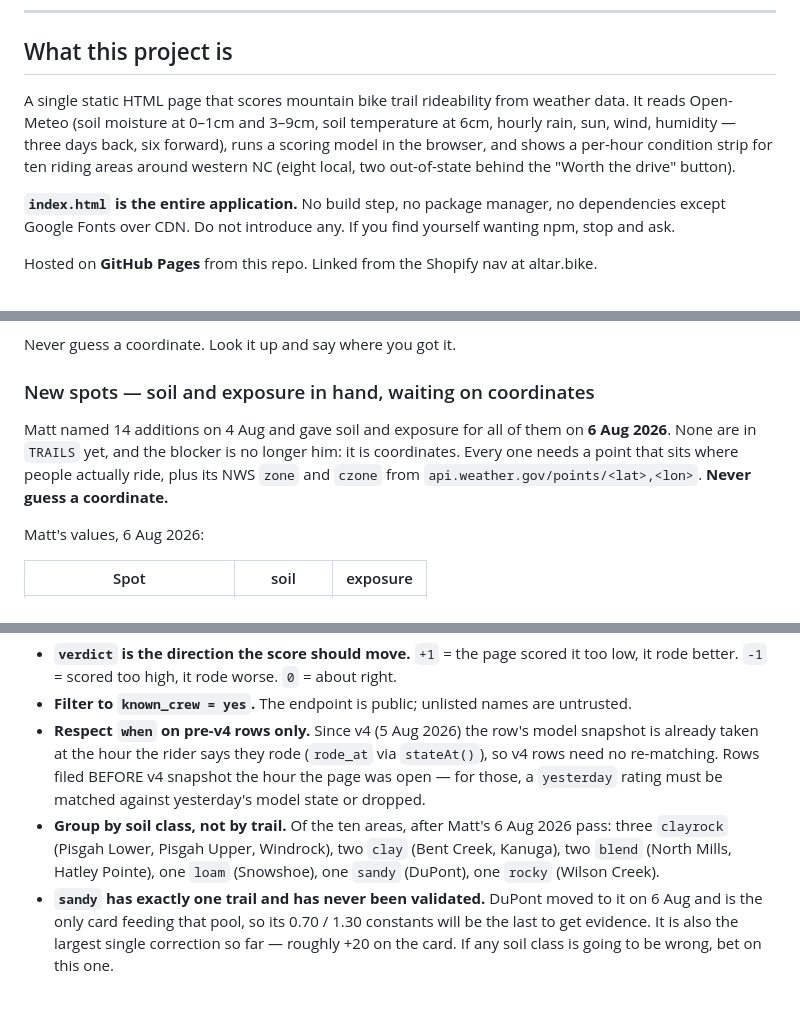
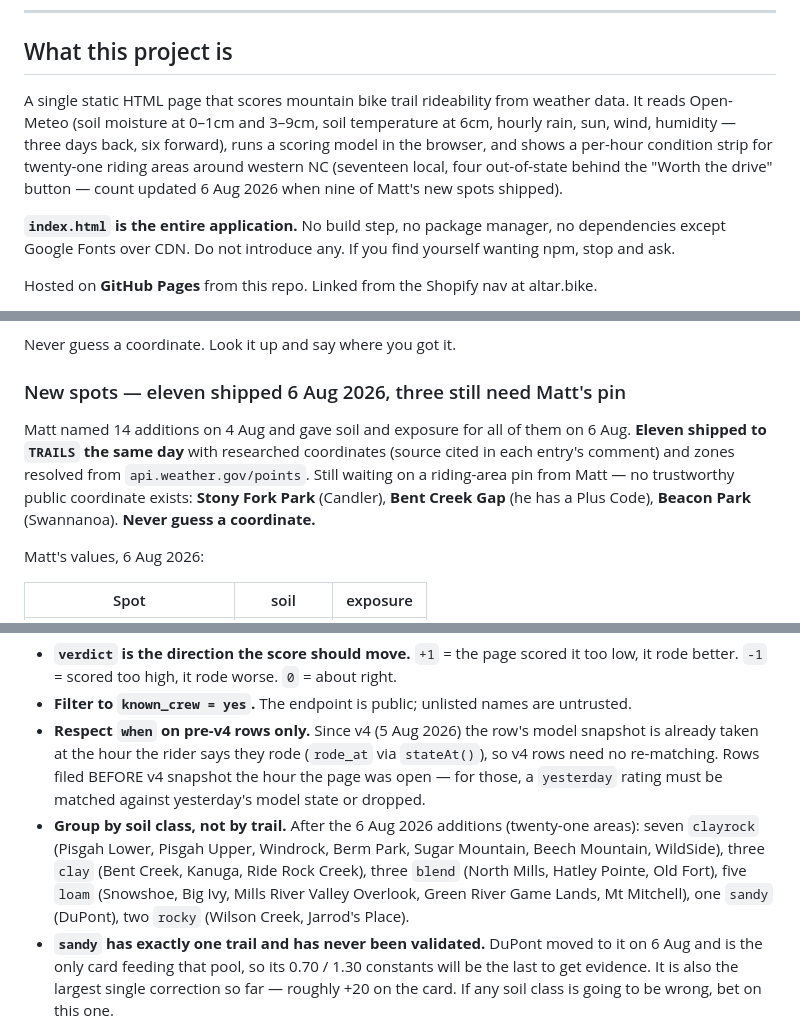
Before and after one commit to altar-bike/Altar-Dirt, a Markdown page: CLAUDE.md, 3 parts joined by grey strips. Drawn GitHub-style; blank space fills up the shorter version.

Commit message:
Twenty-one areas: new soil pools, three spots await pins
Intro count updated for the eleven spots shipped 6 Aug; calibration pools regrouped (7 clayrock, 3 clay, 3 blend, 5 loam, 1 sandy, 2 rocky); the new-spots section records what shipped with sourced coordinates and names the three still blocked on a pin from Matt.

```diff
--- a/CLAUDE.md
+++ b/CLAUDE.md
@@ -8,7 +8,7 @@ Put this file in the project folder root as `CLAUDE.md` and it loads automatical
 
 ## What this project is
 
-A single static HTML page that scores mountain bike trail rideability from weather data. It reads Open-Meteo (soil moisture at 0–1cm and 3–9cm, soil temperature at 6cm, hourly rain, sun, wind, humidity — three days back, six forward), runs a scoring model in the browser, and shows a per-hour condition strip for ten riding areas around western NC (eight local, two out-of-state behind the "Worth the drive" button).
+A single static HTML page that scores mountain bike trail rideability from weather data. It reads Open-Meteo (soil moisture at 0–1cm and 3–9cm, soil temperature at 6cm, hourly rain, sun, wind, humidity — three days back, six forward), runs a scoring model in the browser, and shows a per-hour condition strip for twenty-one riding areas around western NC (seventeen local, four out-of-state behind the "Worth the drive" button — count updated 6 Aug 2026 when nine of Matt's new spots shipped).
 
 **`index.html` is the entire application.** No build step, no package manager, no dependencies except Google Fonts over CDN. Do not introduce any. If you find yourself wanting npm, stop and ask.
 
@@ -266,13 +266,15 @@ naturally, no pin needed.
 
 Never guess a coordinate. Look it up and say where you got it.
 
-### New spots — soil and exposure in hand, waiting on coordinates
+### New spots — eleven shipped 6 Aug 2026, three still need Matt's pin
 
 Matt named 14 additions on 4 Aug and gave soil and exposure for all of
-them on **6 Aug 2026**. None are in `TRAILS` yet, and the blocker is no
-longer him: it is coordinates. Every one needs a point that sits where
-people actually ride, plus its NWS `zone` and `czone` from
-`api.weather.gov/points/<lat>,<lon>`. **Never guess a coordinate.**
+them on 6 Aug. **Eleven shipped to `TRAILS` the same day** with researched
+coordinates (source cited in each entry's comment) and zones resolved from
+`api.weather.gov/points`. Still waiting on a riding-area pin from Matt —
+no trustworthy public coordinate exists: **Stony Fork Park** (Candler),
+**Bent Creek Gap** (he has a Plus Code), **Beacon Park** (Swannanoa).
+**Never guess a coordinate.**
 
 Matt's values, 6 Aug 2026:
 
@@ -538,11 +540,13 @@ Matt exports the `reports` tab from the calibration sheet. Columns include `verd
 - **`verdict` is the direction the score should move.** `+1` = the page scored it too low, it rode better. `-1` = scored too high, it rode worse. `0` = about right.
 - **Filter to `known_crew = yes`.** The endpoint is public; unlisted names are untrusted.
 - **Respect `when` on pre-v4 rows only.** Since v4 (5 Aug 2026) the row's model snapshot is already taken at the hour the rider says they rode (`rode_at` via `stateAt()`), so v4 rows need no re-matching. Rows filed BEFORE v4 snapshot the hour the page was open — for those, a `yesterday` rating must be matched against yesterday's model state or dropped.
-- **Group by soil class, not by trail.** Of the ten areas, after Matt's
-  6 Aug 2026 pass: three `clayrock` (Pisgah Lower, Pisgah Upper,
-  Windrock), two `clay` (Bent Creek, Kanuga), two `blend` (North Mills,
-  Hatley Pointe), one `loam` (Snowshoe), one `sandy` (DuPont), one
-  `rocky` (Wilson Creek).
+- **Group by soil class, not by trail.** After the 6 Aug 2026 additions
+  (twenty-one areas): seven `clayrock` (Pisgah Lower, Pisgah Upper,
+  Windrock, Berm Park, Sugar Mountain, Beech Mountain, WildSide), three
+  `clay` (Bent Creek, Kanuga, Ride Rock Creek), three `blend` (North
+  Mills, Hatley Pointe, Old Fort), five `loam` (Snowshoe, Big Ivy, Mills
+  River Valley Overlook, Green River Game Lands, Mt Mitchell), one
+  `sandy` (DuPont), two `rocky` (Wilson Creek, Jarrod's Place).
 - **`sandy` has exactly one trail and has never been validated.** DuPont
   moved to it on 6 Aug and is the only card feeding that pool, so its
   0.70 / 1.30 constants will be the last to get evidence. It is also the
```
